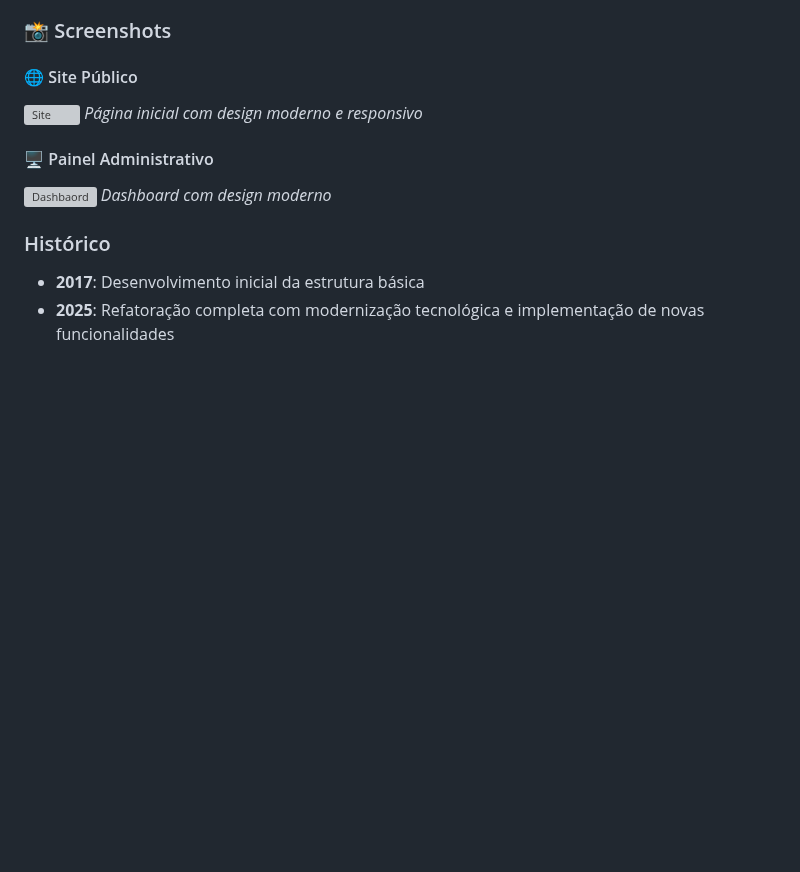
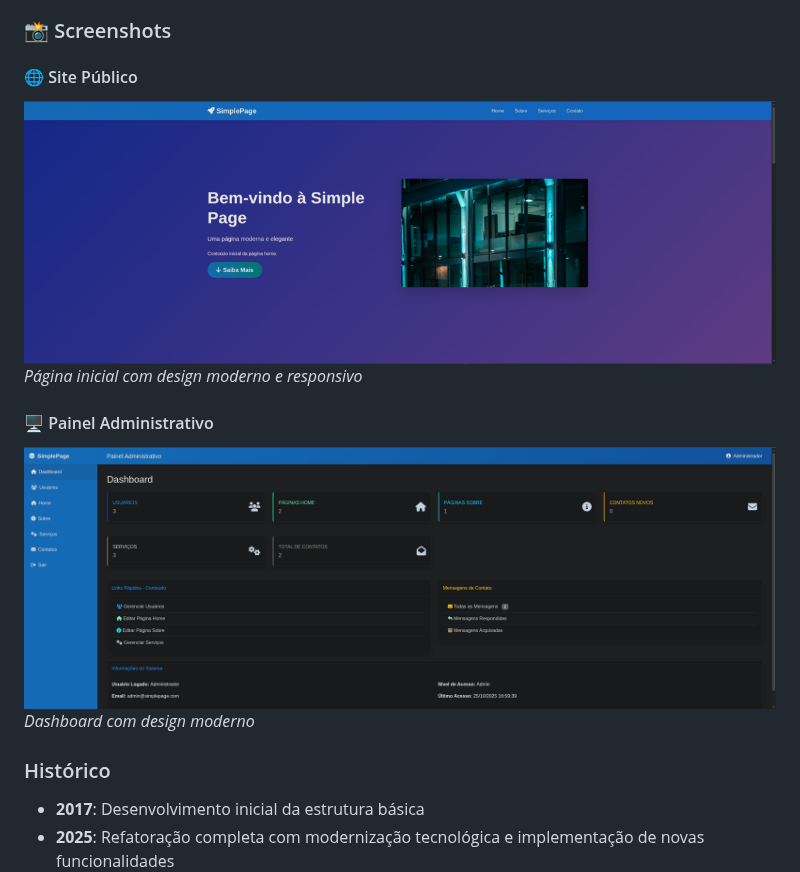
Before and after one commit to robson-luiz/simplepage, a Markdown page: README.md, the part around the change. Rendered like a GitHub page; blank space fills up the shorter version; grey boxes are pictures that could not be loaded.

Commit message:
Fix screenshot paths in README.md
Updated screenshot paths in README.md for correct display.

```diff
--- a/README.md
+++ b/README.md
@@ -31,12 +31,12 @@ O **SimplePage** é um sistema de gestão de conteúdo (CMS) desenvolvido origin
 ### 📸 Screenshots
 
 #### 🌐 Site Público
-![Site](simplepage/screenshots/site_simplepage.png)
+![Site](screenshots/site_simplepage.png)
 <em>Página inicial com design moderno e responsivo</em>
 
 
 #### 🖥️ Painel Administrativo
-![Dashbaord](simplepage/screenshots/adm_simplepage.png)
+![Dashbaord](screenshots/adm_simplepage.png)
 <em>Dashboard com design moderno</em>
 
 ### Histórico
```
